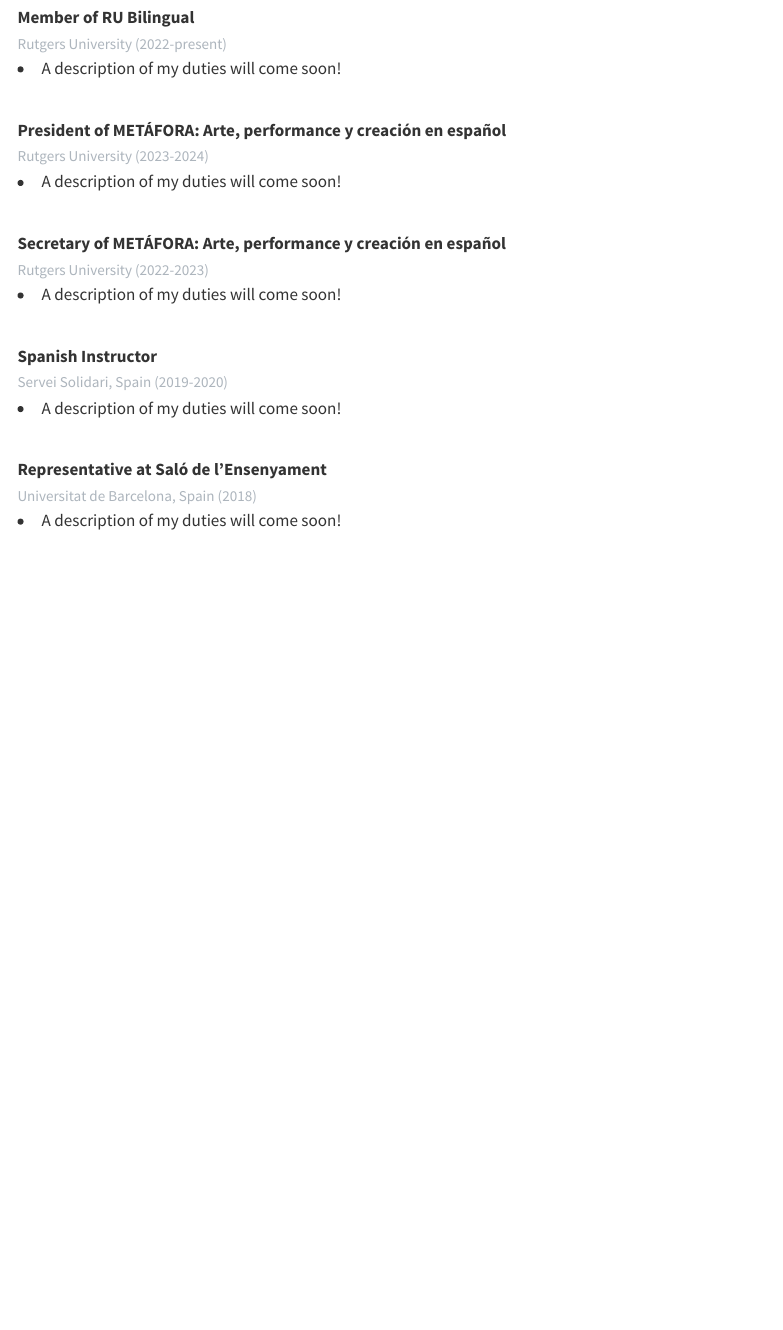
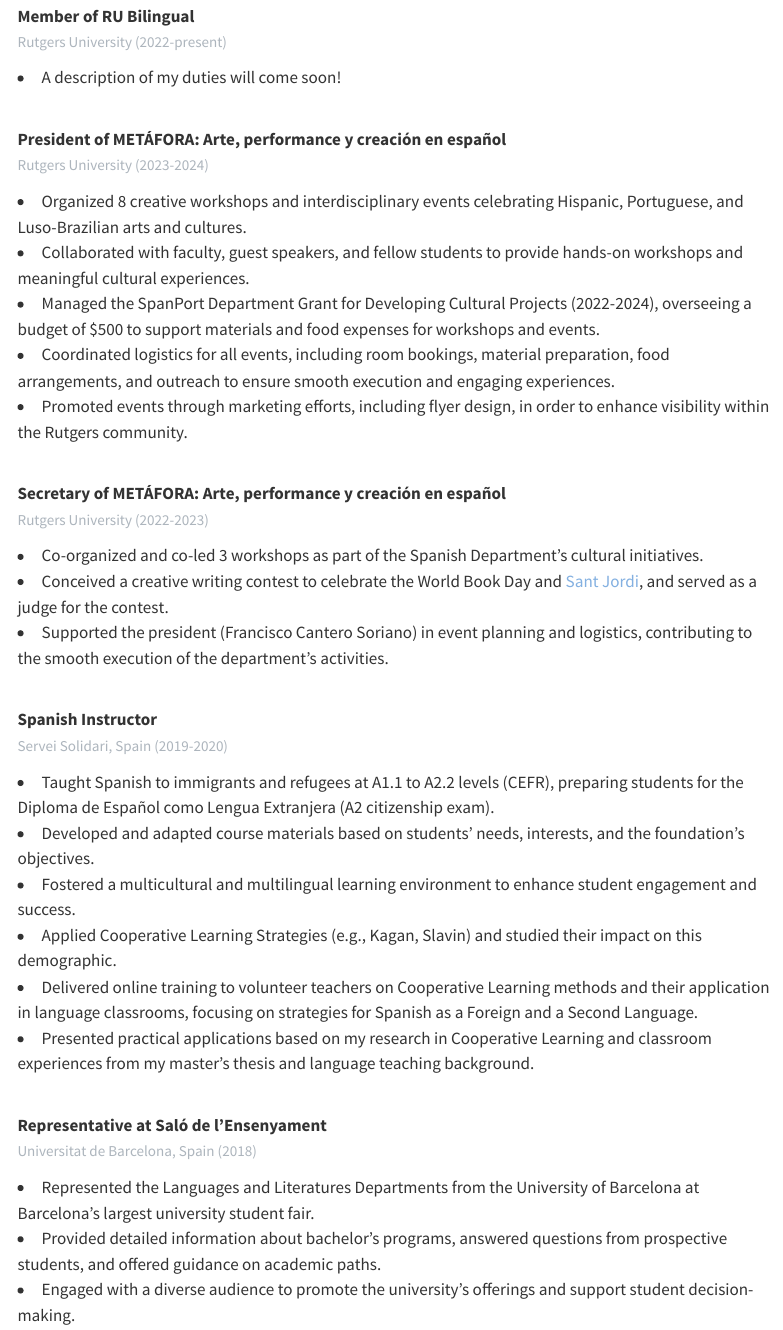
Before and after one commit to mfeliuribas/mfeliuribas.github.io, a Quarto document (outreach.qmd): the page in a window 1100 px wide, from 210 px down before the commit and from 220 px down after it, so that both start at the same text. Rendered offline with R 4.5, knitr and Pandoc in place of Quarto, with nearby package versions; menus at the side of the page are left out.

Commit message:
update outreach

```diff
--- a/outreach.qmd
+++ b/outreach.qmd
@@ -9,35 +8,42 @@
 
 <br>
 
-**Member of RU Bilingual**
-<br> <span style="font-size: 15px; color: #adb5bd; ">Rutgers University (2022-present)</span>
-<br>
+**Member of RU Bilingual** <br> [Rutgers University (2022-present)]{style="font-size: 15px; color: #adb5bd; "} <br>
+
 <li>A description of my duties will come soon!</li>
 
 <br>
 
-**President of METÁFORA: Arte, performance y creación en español**
-<br> <span style="font-size: 15px; color: #adb5bd; ">Rutgers University (2023-2024)</span>
+**President of METÁFORA: Arte, performance y creación en español** <br> [Rutgers University (2023-2024)]{style="font-size: 15px; color: #adb5bd; "} <br>
+
+<li>Organized 8 creative workshops and interdisciplinary events celebrating Hispanic, Portuguese, and Luso-Brazilian arts and cultures.</li>
+<li>Collaborated with faculty, guest speakers, and fellow students to provide hands-on workshops and meaningful cultural experiences.</li>
+<li>Managed the SpanPort Department Grant for Developing Cultural Projects (2022-2024), overseeing a budget of $500 to support materials and food expenses for workshops and events.
+<li>Coordinated logistics for all events, including room bookings, material preparation, food arrangements, and outreach to ensure smooth execution and engaging experiences.</li>
+<li>Promoted events through marketing efforts, including flyer design, in order to enhance visibility within the Rutgers community.</li>
 <br>
-<li>A description of my duties will come soon!</li>
+
+**Secretary of METÁFORA: Arte, performance y creación en español** <br> [Rutgers University (2022-2023)]{style="font-size: 15px; color: #adb5bd; "} <br>
+
+<li>Co-organized and co-led 3 workshops as part of the Spanish Department's cultural initiatives.</li>
+<li>Conceived a creative writing contest to celebrate the World Book Day and [Sant Jordi](https://en.wikipedia.org/wiki/The_Day_of_Books_and_Roses), and served as a judge for the contest.</li>
+<li>Supported the president (Francisco Cantero Soriano) in event planning and logistics, contributing to the smooth execution of the department’s activities.</li>
 
 <br>
 
-**Secretary of METÁFORA: Arte, performance y creación en español**
-<br> <span style="font-size: 15px; color: #adb5bd; ">Rutgers University (2022-2023)</span>
-<br>
-<li>A description of my duties will come soon!</li>
+**Spanish Instructor** <br> [Servei Solidari, Spain (2019-2020)]{style="font-size: 15px; color: #adb5bd; "} <br>
+
+<li>Taught Spanish to immigrants and refugees at A1.1 to A2.2 levels (CEFR), preparing students for the Diploma de Español como Lengua Extranjera (A2 citizenship exam).</li>
+<li>Developed and adapted course materials based on students' needs, interests, and the foundation's objectives.</li>
+<li>Fostered a multicultural and multilingual learning environment to enhance student engagement and success.</li>
+<li>Applied Cooperative Learning Strategies (e.g., Kagan, Slavin) and studied their impact on this demographic.</li>
+<li>Delivered online training to volunteer teachers on Cooperative Learning methods and their application in language classrooms, focusing on strategies for Spanish as a Foreign and a Second Language.</li>
+<li>Presented practical applications based on my research in Cooperative Learning and classroom experiences from my master's thesis and language teaching background.</li>
 
 <br>
 
-**Spanish Instructor**
-<br> <span style="font-size: 15px; color: #adb5bd; ">Servei Solidari, Spain (2019-2020)</span>
-<br>
-<li>A description of my duties will come soon!</li>
+**Representative at Saló de l'Ensenyament** <br> [Universitat de Barcelona, Spain (2018)]{style="font-size: 15px; color: #adb5bd; "} <br>
 
-<br>
-
-**Representative at Saló de l'Ensenyament**
-<br> <span style="font-size: 15px; color: #adb5bd; ">Universitat de Barcelona, Spain (2018)</span>
-<br>
-<li>A description of my duties will come soon!</li>
+<li>Represented the Languages and Literatures Departments from the University of Barcelona at Barcelona’s largest university student fair.</li>
+<li>Provided detailed information about bachelor’s programs, answered questions from prospective students, and offered guidance on academic paths.</li>
+<li>Engaged with a diverse audience to promote the university’s offerings and support student decision-making.</li>
```
Also changed, not shown: docs/search.json, outreach.qmd (5 more changed lines), 2 other files.
